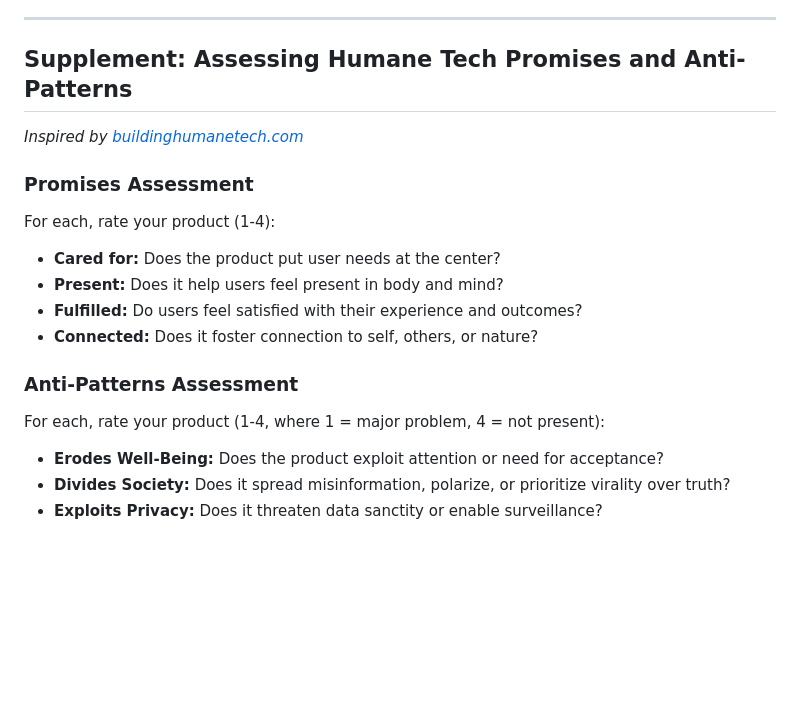
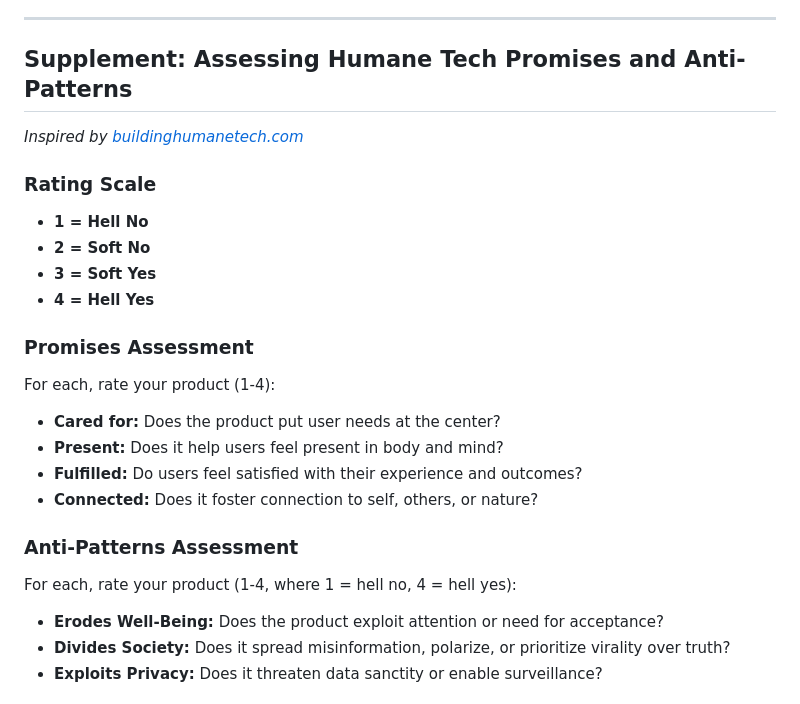
Before and after one commit to andalibmalit/humane-tech-framework, a Markdown page: docs/assessment-tools.md, the part around the change. GitHub-like rendering; blank space fills up the shorter version.

Commit message:
Clarify 1-4 rating scale: 1=hell no, 2=soft no, 3=soft yes, 4=hell yes

```diff
--- a/docs/assessment-tools.md
+++ b/docs/assessment-tools.md
@@ -7,6 +7,12 @@ These assessment tools help evaluate whether technologies align with humane desi
 ## Supplement: Assessing Humane Tech Promises and Anti-Patterns
 *Inspired by [buildinghumanetech.com](https://www.buildinghumanetech.com/)*
 
+### Rating Scale
+- **1 = Hell No**
+- **2 = Soft No**
+- **3 = Soft Yes**
+- **4 = Hell Yes**
+
 ### Promises Assessment
 For each, rate your product (1-4):
 - **Cared for:** Does the product put user needs at the center?
@@ -15,7 +21,7 @@ For each, rate your product (1-4):
 - **Connected:** Does it foster connection to self, others, or nature?
 
 ### Anti-Patterns Assessment
-For each, rate your product (1-4, where 1 = major problem, 4 = not present):
+For each, rate your product (1-4, where 1 = hell no, 4 = hell yes):
 - **Erodes Well-Being:** Does the product exploit attention or need for acceptance?
 - **Divides Society:** Does it spread misinformation, polarize, or prioritize virality over truth?
 - **Exploits Privacy:** Does it threaten data sanctity or enable surveillance?
```
